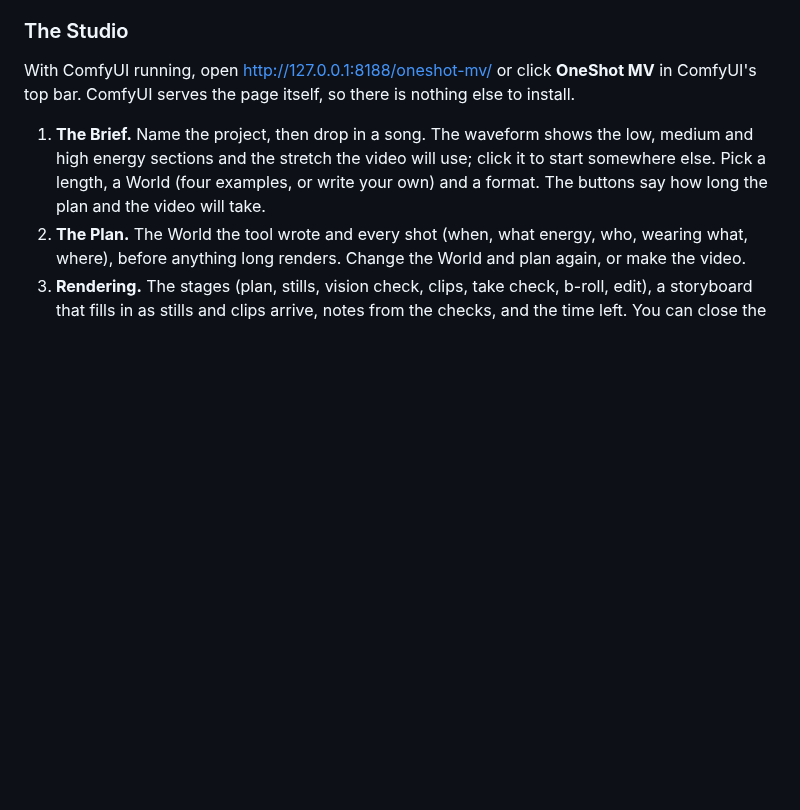
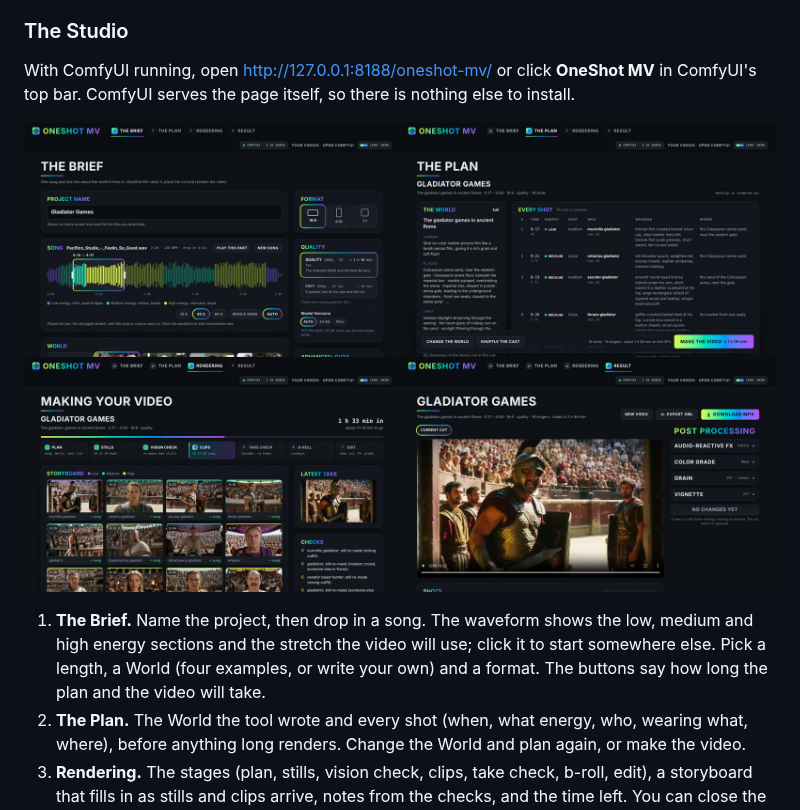
Before and after one commit to VisualFrisson/ComfyUI-OneShotMV, a Markdown page: README.md, the part around the change. Drawn GitHub-style; pictures changed too: media/studio_screens.jpg (added); blank space fills up the shorter version.

Commit message:
README: Studio screenshots; Model Versions label no longer cut off
Co-Authored-By: Claude Opus 5.5 <noreply@anthropic.com>
Claude-Session: https://claude.ai/code/session_01DZ5c82YXKXmerpjmThmd7A

```diff
--- a/README.md
+++ b/README.md
@@ -42,6 +42,8 @@ All three drive the same nodes, and every run shows up in the Studio under Your
 
 With ComfyUI running, open http://127.0.0.1:8188/oneshot-mv/ or click **OneShot MV** in
 ComfyUI's top bar. ComfyUI serves the page itself, so there is nothing else to install.
+
+![The Studio: the Brief, the Plan, Rendering and the Result](media/studio_screens.jpg)
 
 1. **The Brief.** Name the project, then drop in a song. The waveform shows the low, medium and
    high energy sections and the stretch the video will use; click it to start somewhere else.
```
Also changed, not shown: 1 other file.
